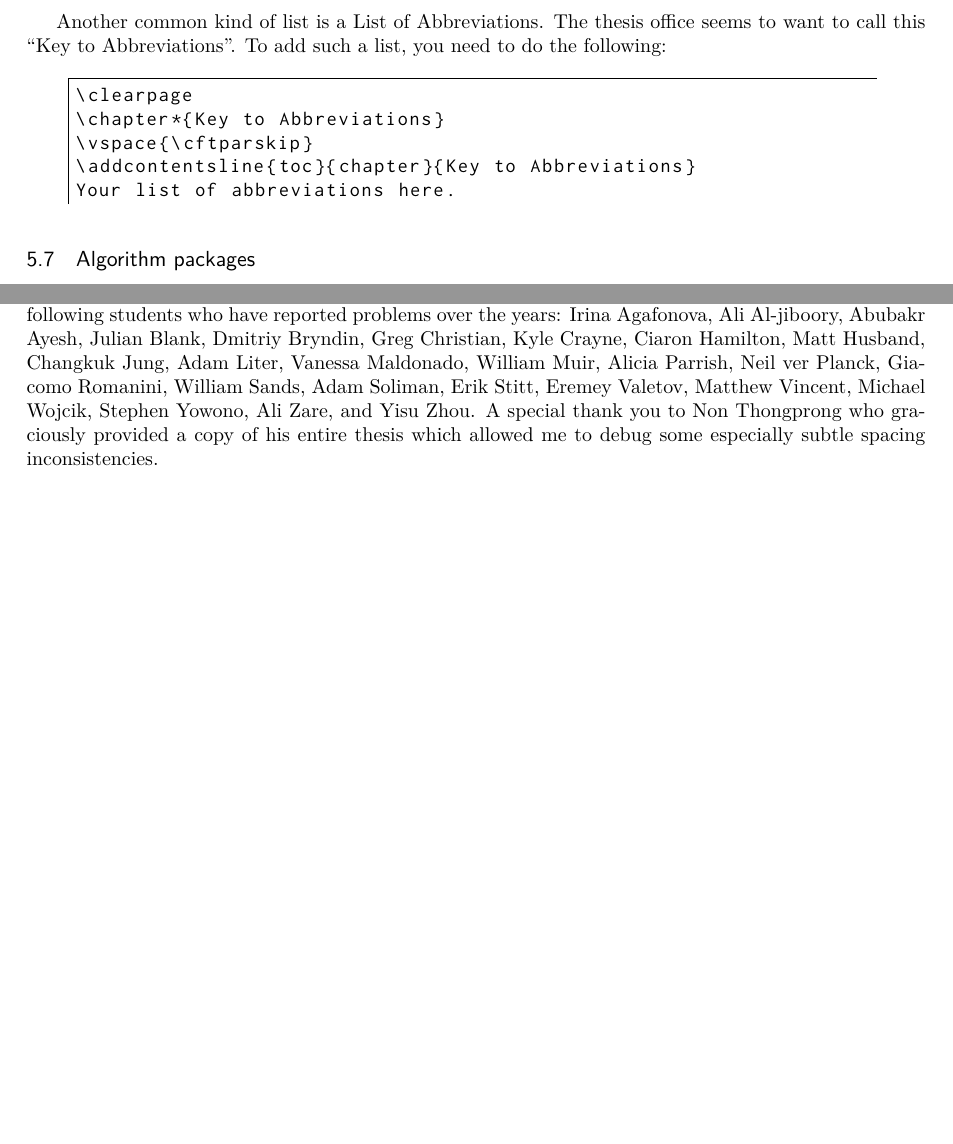
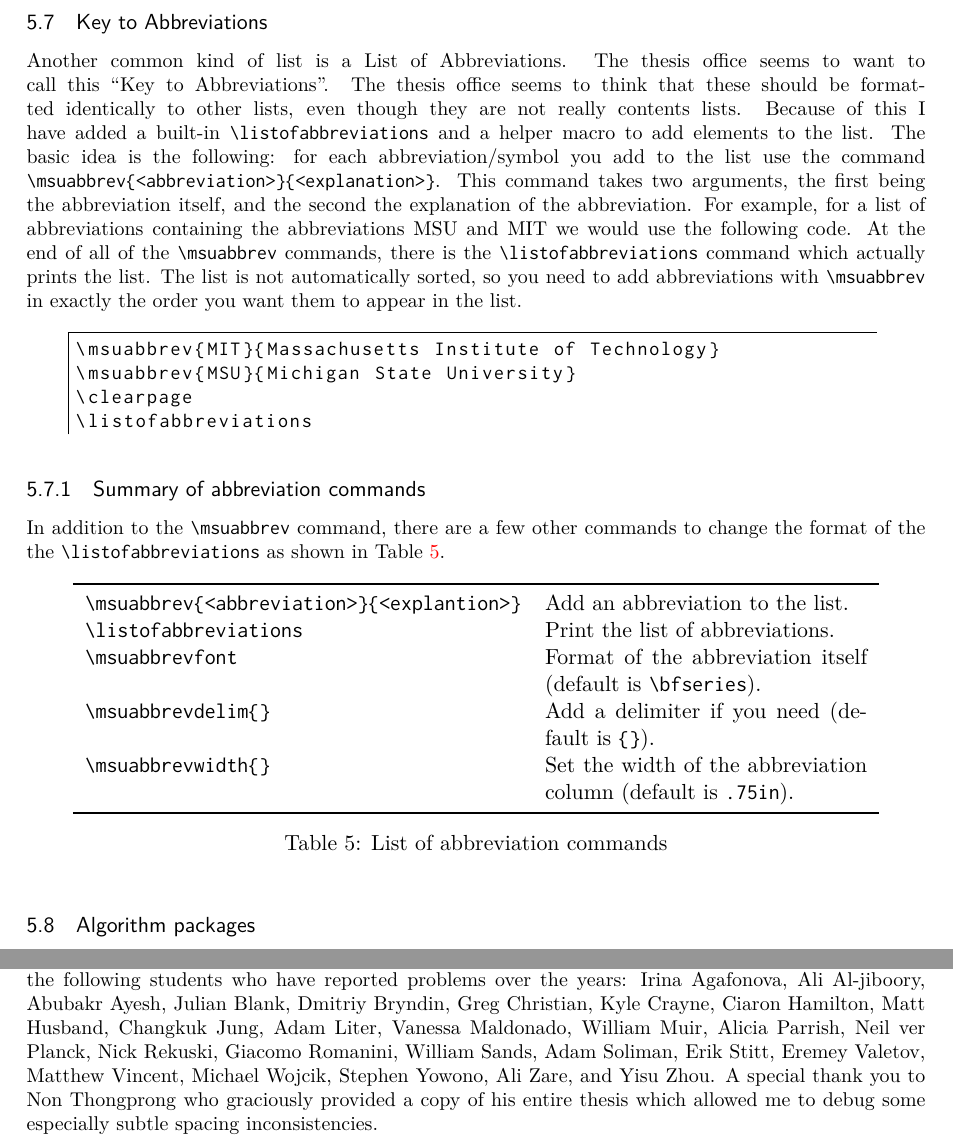
Before and after one commit to amunn/msu-thesis, a LaTeX thesis (docs/msu-thesis.tex, which reads msu-thesis.cls): two parts of pages 6 and 11 of 13 before the commit and two parts of pages 6 and 12 of 14 after it, joined at a grey line, cut at the place of the change, the shorter picture padded with empty space. Compiled offline with XeLaTeX.

Commit message:
v3.6 added better support for Key to Abbreviations; changed \onelineskip to be fontsize since thesis office doesn't know how to measure

```diff
--- a/docs/msu-thesis.tex
+++ b/docs/msu-thesis.tex
@@ -2,8 +2,8 @@
 
 \documentclass[11pt]{article}
 
-\def\msuversion{3.5b}
-\def\msudate{2022/08/19}
+\def\msuversion{3.6}
+\def\msudate{2022/08/23}
 \title{\textbf{Using the MSU Thesis Class}}
 \author{\textbf{Alan Munn}\\Department of Linguistics, Languages, and Cultures\\Michigan State University\\\texttt{\href{mailto:amunn@msu.edu}{amunn@msu.edu}}}
 \date{Version \msuversion\\\msudate}
@@ -211,17 +211,33 @@ Your listing code here
 \end{lstlisting}
 \end{quote}
 
-Another common kind of list is a List of Abbreviations. The thesis office seems to want to call this “Key to Abbreviations”.  To add such a list, you need to do the following:
+\subsection{Key to Abbreviations}
+Another common kind of list is a List of Abbreviations. The thesis office seems to want to call this “Key to Abbreviations”.  The thesis office seems to think that these should be formatted identically to other lists, even though they are not really contents lists. Because of this I have added a built-in |\listofabbreviations| and a helper macro to add elements to the list. The basic idea is the following: for each abbreviation/symbol you add to the list use the command |\msuabbrev{<abbreviation>}{<explanation>}|. This command takes two arguments, the first being the abbreviation itself, and the second the explanation of the abbreviation. For example, for a list of abbreviations containing the abbreviations MSU and MIT we would use the following code. At the end of all of the |\msuabbrev| commands, there is the |\listofabbreviations| command which actually prints the list. The list is not automatically sorted, so you need to add abbreviations with |\msuabbrev| in exactly the order you want them to appear in the list.
 
 \begin{quote}
 \begin{lstlisting}
+\msuabbrev{MIT}{Massachusetts Institute of Technology}
+\msuabbrev{MSU}{Michigan State University}
 \clearpage
-\chapter*{Key to Abbreviations}
-\vspace{\cftparskip}
-\addcontentsline{toc}{chapter}{Key to Abbreviations}
-Your list of abbreviations here.
+\listofabbreviations
 \end{lstlisting}
 \end{quote}
+\subsubsection{Summary of abbreviation commands}
+In addition to the |\msuabbrev| command, there are a few other commands to change the format of the the |\listofabbreviations| as shown in Table~\ref{abbrev}.
+
+\begin{table}[htpb]
+\centering
+\begin{tabularx}{.8\textwidth}{>{\ttfamily}lX}
+\toprule
+{\bs msuabbrev\{<abbreviation>\}\{<explantion>\}} & Add an abbreviation to the list.\\
+{\bs listofabbreviations } & Print the list of abbreviations.\\
+{\bs msuabbrevfont} & Format of the abbreviation itself (default is \texttt{\bs bfseries}).\\
+{\bs msuabbrevdelim\{\}} &  Add a delimiter if you need (default is \texttt{\{\}}).\\
+{\bs msuabbrevwidth\{\}} &  Set the width of the abbreviation column (default is \texttt{.75in}).\\
+\bottomrule
+\end{tabularx}
+\caption{List of abbreviation commands}\label{abbrev}
+\end{table}
 
 \subsection{Algorithm packages\label{algorithms}}
 Because the various algorithm formatting packages such as \pkg{algorithm2e}\ and \pkg{algorithmicx}\ (or its related packages) sometimes create incompatibilities with the \pkg{memoir}\ float methods, the class provides you with floating |{algorithm}| environment and the corresponding list of algorithms, so you do not have to create your own list of algorithms. Here are some specific important points about using \pkg{algorithm2e}\ and \pkg{algorithmicx}.
@@ -389,7 +405,7 @@ Since the current version of the \pkg{msu-thesis}\ class satisfies the Graduate
 Previous versions of \pkg{msu-thesis}\ (versions 1.0--1.4b) were created for non-electronic submission and should not be used. Versions 1.5--1.6 (the first electronic submission versions) contained a |\makeabstract| command and a separate |msuabstract| environment. These have been removed as of version 1.7.  Users who are upgrading from earlier versions to version 1.7 do not need to change these commands however but their use will trigger a warning.) Version 2.0 implemented landscape pages; version 2.1 added support for \pkg{hyperref}. Versions 2.2--2.5 mainly accommodated to the ever changing whims of the MSU Graduate School. Version 2.6 fixed some appendix bugs introduced by the previous whim accommodation. Version 2.7 fixed various small spacing issues, fixed a bug which prevented a new chapter page to be a landscape page, added support for the \pkg{apacite}\ package, and updated degree options. Version 2.8 fixed some spacing and capitalization issues and added support for the public abstract. Version 2.9 removed subscript/superscript size restrictions, added font size options and made small spacing changes to appease the thesis office. Version 3.0 added full support for per-chapter bibliographies and appendices, and automated bibliography spacing for |natbib| and |biblatex| produced bibliographies. Version 3.1 added support for an |{algorithm}| environment and a list of algorithms to combat incompatibilities with the \pkg{algorithm}\ and \pkg{algorithm2e}\ packages.  Version 3.2 fixed some lingering problems with per-chapter appendices. Version 3.3 added code to accommodate the insane inconsistencies in formatting requirements that the thesis office requires, including a new contents option which hopefully should never be used, and fixed some numbering problems with per-chapter appendices. Version 3.4 added a starred option to the |\makecopyrightpage| command after complaints about placement. The documentation has also been updated to include more information about caption formatting and removed colons from the default caption format. Version 3.5 added user level way to change the spacing after the author’s name in the abstract, to deal with thesis office inconsistency.
 
 \section{Acknowledgements}
-Thanks to Lars Madsen, Ulrike Fischer and Peter Wilson for help with setting up parts of the memoir code for versions 1.0--1.4 (now eliminated due to changed requirements). Thanks to Wolfgang Sternefeld for supplying the \pkg{linguex}\ spacing fix code, Leo Liu for the landscape page numbering code, which greatly simplified my original version, and Florent Chervet for the \pkg{hyperref}\ code. Thanks also to the following students who have reported problems over the years: Irina Agafonova, Ali Al-jiboory, Abubakr Ayesh, Julian Blank, Dmitriy Bryndin, Greg Christian, Kyle Crayne, Ciaron Hamilton, Matt Husband, Changkuk Jung, Adam Liter, Vanessa Maldonado, William Muir, Alicia Parrish, Neil ver Planck, Giacomo Romanini, William Sands, Adam Soliman, Erik Stitt,  Eremey Valetov, Matthew Vincent, Michael Wojcik, Stephen Yowono, Ali Zare, and Yisu Zhou. A special thank you to Non Thongprong who graciously provided a copy of his entire thesis which allowed me to debug some especially subtle spacing inconsistencies.
+Thanks to Lars Madsen, Ulrike Fischer and Peter Wilson for help with setting up parts of the memoir code for versions 1.0--1.4 (now eliminated due to changed requirements). Thanks to Wolfgang Sternefeld for supplying the \pkg{linguex}\ spacing fix code, Leo Liu for the landscape page numbering code, which greatly simplified my original version, and Florent Chervet for the \pkg{hyperref}\ code. Thanks also to the following students who have reported problems over the years: Irina Agafonova, Ali Al-jiboory, Abubakr Ayesh, Julian Blank, Dmitriy Bryndin, Greg Christian, Kyle Crayne, Ciaron Hamilton, Matt Husband, Changkuk Jung, Adam Liter, Vanessa Maldonado, William Muir, Alicia Parrish, Neil ver Planck, Nick Rekuski, Giacomo Romanini, William Sands, Adam Soliman, Erik Stitt,  Eremey Valetov, Matthew Vincent, Michael Wojcik, Stephen Yowono, Ali Zare, and Yisu Zhou. A special thank you to Non Thongprong who graciously provided a copy of his entire thesis which allowed me to debug some especially subtle spacing inconsistencies.
 
 \appendix
 \renewcommand{\thesection}{Appendix \Alph{section}}
--- a/msu-thesis.cls
+++ b/msu-thesis.cls
@@ -170,11 +170,15 @@
 %						  updated documentation on algorithms and captions
 % Version 3.5 2022/08/15  Added \setabstractnamespace to allow user control over thesis office idiocy
 % Version 3.5b 2022/08/19 Changed default for \setabstractnamespace
+% Version 3.6 2022/08/23  Added a \listofabbreviations plus helper macros \msuabbrev \msuabbrevwidth \msuabbrevfont
+%                         to make format of the key to abbreviations match the LoF etc.
+%						  Changed \onelinespace to match the fontsize (see v2.9)
+%						  Added undocumented command to reinstate the memoir leading values if needed.
 %
 % Report bugs/problems/questions to <amunn@msu.edu>
 %
-\def\msu@version{3.5b}
-\def\msu@date{2022/08/19}
+\def\msu@version{3.6}
+\def\msu@date{2022/08/23}
 \NeedsTeXFormat{LaTeX2e}
 \ProvidesClass{msu-thesis}[\msu@date\space  Michigan State University Thesis Class version \msu@version]
 \newif\ifmsu@dissertation\msu@dissertationtrue % added v2.7 boolean for \msu@thesistype
@@ -262,6 +266,13 @@
 \setlrmargins{1in}{*}{*}
 \setulmargins{1in}{*}{*}
 \setheadfoot{.5in}{.5in} % changed 5/3/2017
+\setlength{\onelineskip}{\msu@sizeoption} % changed v3.6 after more complaints about "double space"
+% memoir makes the value the leading of the chosen font size (defined in memXX.clo) where XX is the
+% font size. The memoir values are 12pt, 13.6pt and 14.5pt, but depending on who's measuring, they don't
+% seem to like these values.  Add an undocumented reset to defaults for future inconsistency.
+\newcommand*\usememdefaultlineskip{
+	\let\onelineskip\headheight}
+
 
 % set up contents title
 % we use a private macro here to avoid problems with babel and
```
Also changed, not shown: samples/MSU-thesis-template.tex (+12 -2 lines), samples/MSU-thesis-testfile.tex (+8 -7 lines), README.md, msu-thesis.pdf, samples/MSU-thesis-template.pdf (added), samples/MSU-thesis-testfile.pdf, msu-thesis.cls (24 more changed lines), 2 other files.
